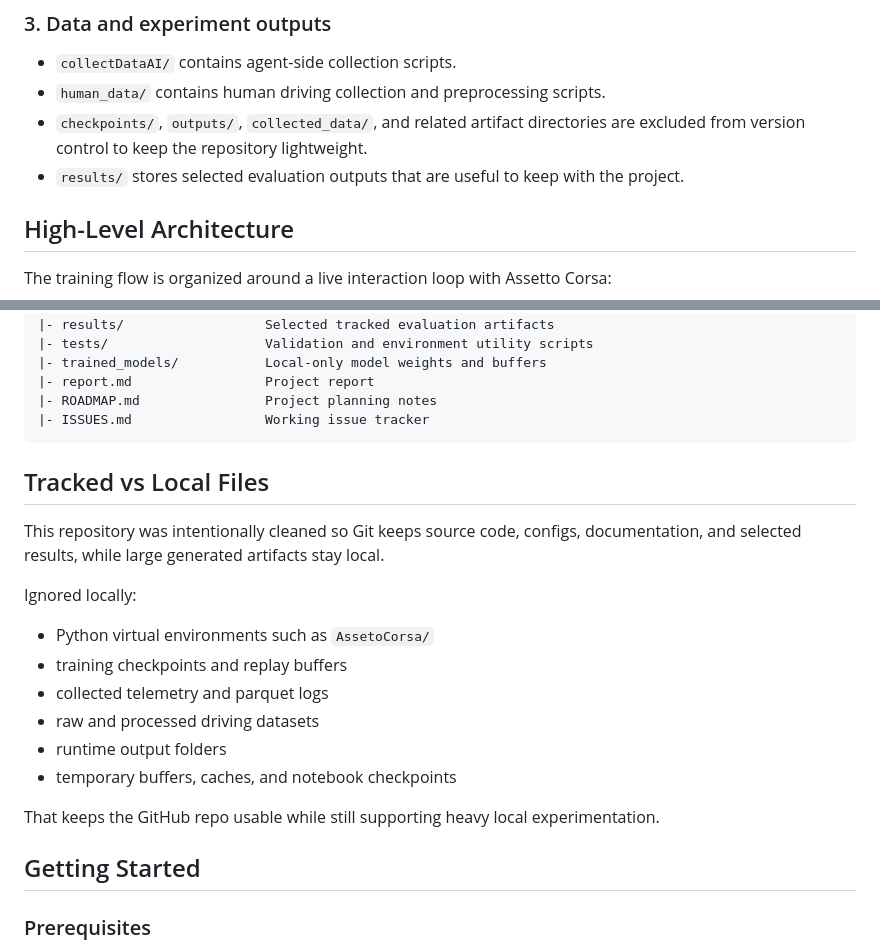
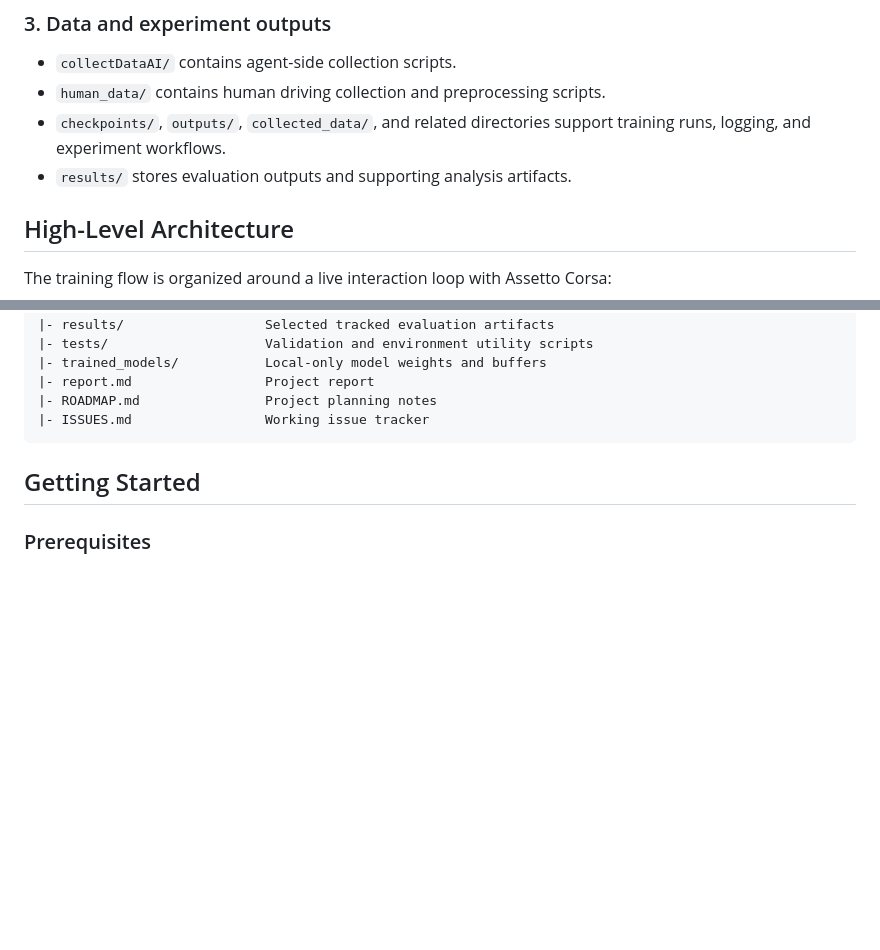
Before and after one commit to virtual457/transformer-based-autonomous-racing-agent, a Markdown page: README.md, 2 parts joined by grey strips. Drawn GitHub-style; blank space fills up the shorter version.

Commit message:
Simplify README project description

````diff
--- a/README.md
+++ b/README.md
@@ -42,8 +42,8 @@ The repo currently includes:
 
 - `collectDataAI/` contains agent-side collection scripts.
 - `human_data/` contains human driving collection and preprocessing scripts.
-- `checkpoints/`, `outputs/`, `collected_data/`, and related artifact directories are excluded from version control to keep the repository lightweight.
-- `results/` stores selected evaluation outputs that are useful to keep with the project.
+- `checkpoints/`, `outputs/`, `collected_data/`, and related directories support training runs, logging, and experiment workflows.
+- `results/` stores evaluation outputs and supporting analysis artifacts.
 
 ## High-Level Architecture
 
@@ -81,21 +81,6 @@ The transformer path extends the standard SAC setup by replacing a flat encoder
 |- ROADMAP.md                Project planning notes
 |- ISSUES.md                 Working issue tracker
 ```
-
-## Tracked vs Local Files
-
-This repository was intentionally cleaned so Git keeps source code, configs, documentation, and selected results, while large generated artifacts stay local.
-
-Ignored locally:
-
-- Python virtual environments such as `AssetoCorsa/`
-- training checkpoints and replay buffers
-- collected telemetry and parquet logs
-- raw and processed driving datasets
-- runtime output folders
-- temporary buffers, caches, and notebook checkpoints
-
-That keeps the GitHub repo usable while still supporting heavy local experimentation.
 
 ## Getting Started
 
````
